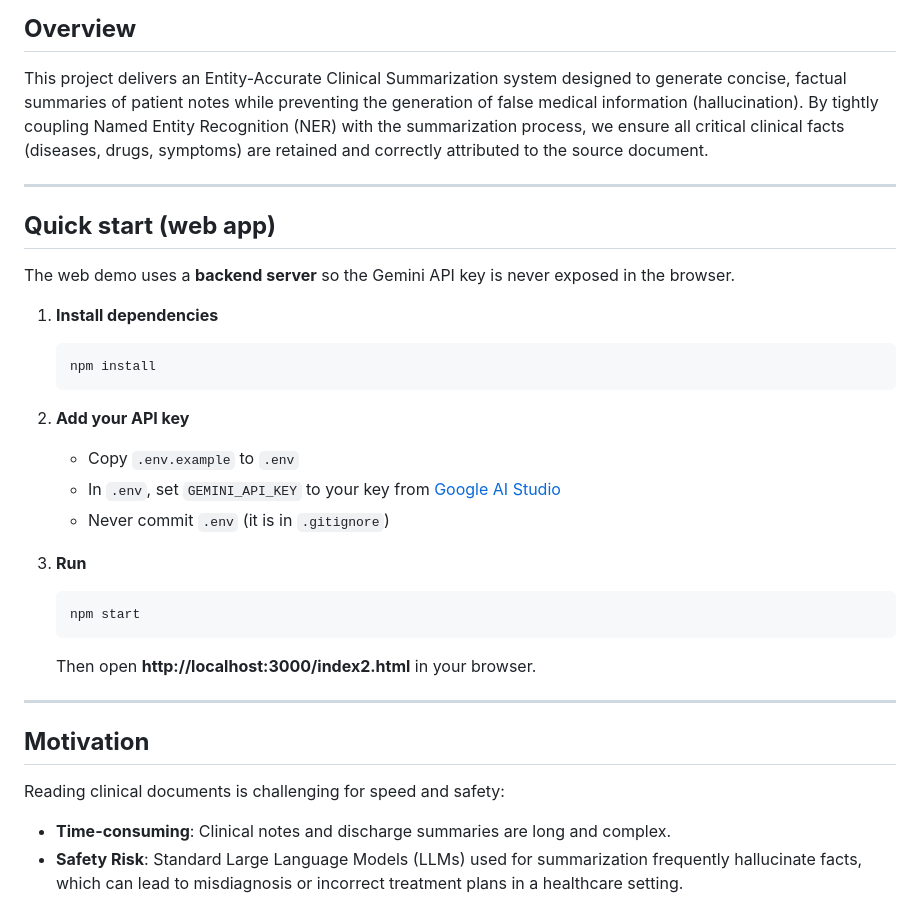
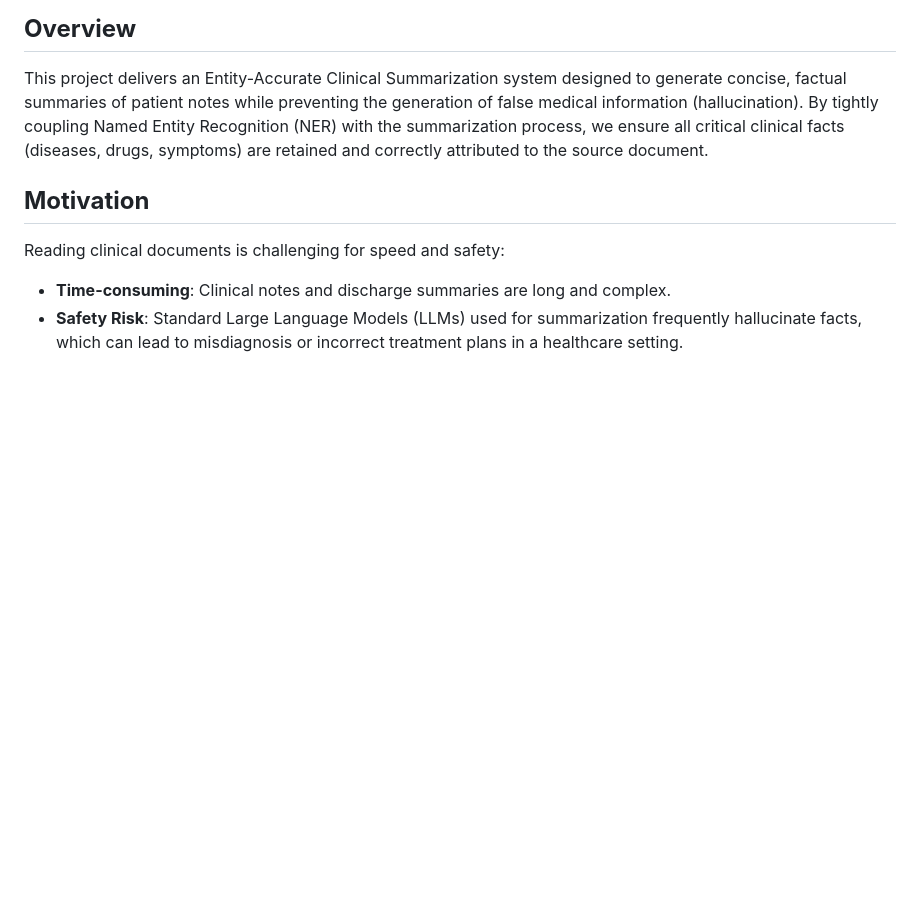
Before and after one commit to rishipabbathi/clinical-text-summarization, a Markdown page: README.md, the part around the change. Drawn GitHub-style; blank space fills up the shorter version.

````diff
--- a/README.md
+++ b/README.md
@@ -6,29 +6,6 @@
 
 This project delivers an Entity-Accurate Clinical Summarization system designed to generate concise, factual summaries of patient notes while preventing the generation of false medical information (hallucination). By tightly coupling Named Entity Recognition (NER) with the summarization process, we ensure all critical clinical facts (diseases, drugs, symptoms) are retained and correctly attributed to the source document.
 
----
-
-## **Quick start (web app)**
-
-The web demo uses a **backend server** so the Gemini API key is never exposed in the browser.
-
-1. **Install dependencies**
-   ```bash
-   npm install
-   ```
-
-2. **Add your API key**
-   - Copy `.env.example` to `.env`
-   - In `.env`, set `GEMINI_API_KEY` to your key from [Google AI Studio](https://aistudio.google.com/apikey)
-   - Never commit `.env` (it is in `.gitignore`)
-
-3. **Run**
-   ```bash
-   npm start
-   ```
-   Then open **http://localhost:3000/index2.html** in your browser.
-
----
 
 ## **Motivation**
 
````
